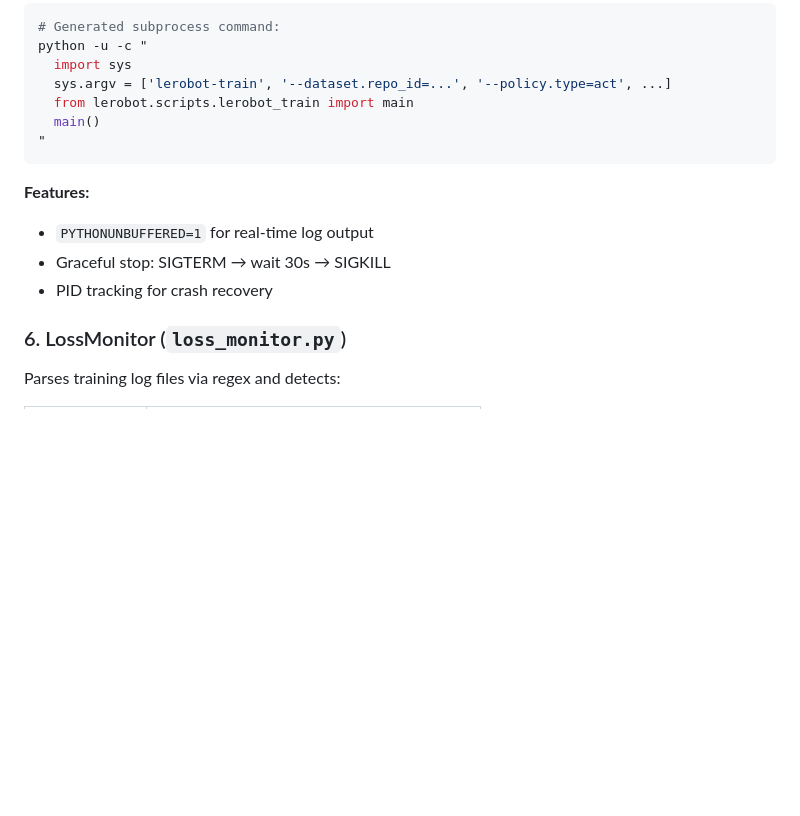
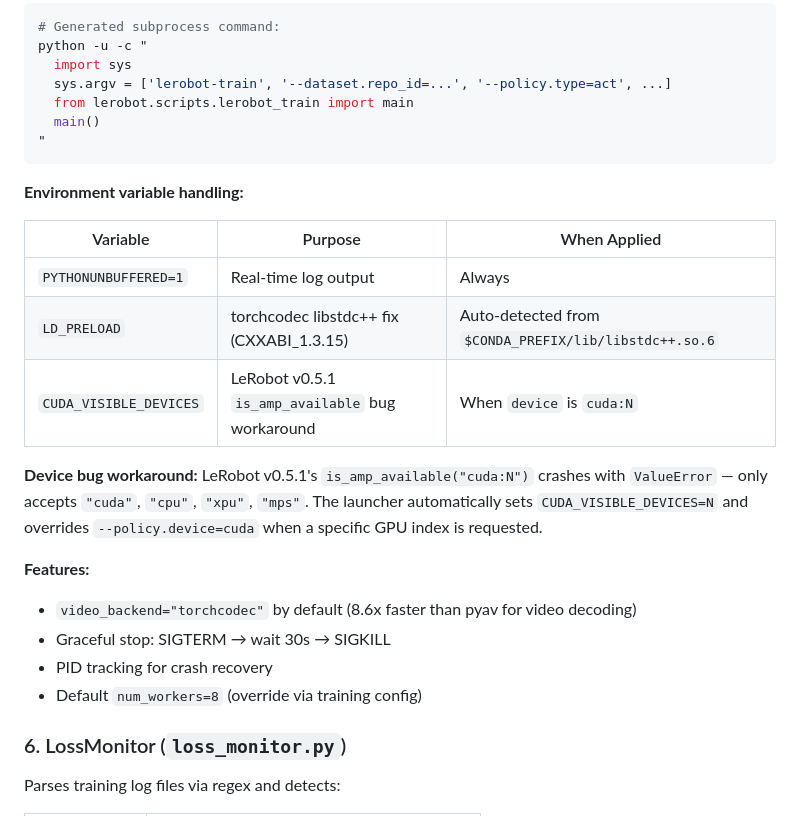
Before and after one commit to phanghonghao/FuRoC-SO-ARM101-LeRobot, a Markdown page: docs/github_readme/orchestrator_architecture.md, the part around the change. Rendered like a GitHub page; blank space fills up the shorter version.

Commit message:
更新orchestrator架构文档: TrainingLauncher torchcodec/LD_PRELOAD/CUDA_VISIBLE_DEVICES说明
Co-Authored-By: Claude Opus 4.6 <noreply@anthropic.com>

````diff
--- a/docs/github_readme/orchestrator_architecture.md
+++ b/docs/github_readme/orchestrator_architecture.md
@@ -164,10 +164,21 @@ python -u -c "
 "
 ```
 
+**Environment variable handling:**
+
+| Variable | Purpose | When Applied |
+|----------|---------|-------------|
+| `PYTHONUNBUFFERED=1` | Real-time log output | Always |
+| `LD_PRELOAD` | torchcodec libstdc++ fix (CXXABI_1.3.15) | Auto-detected from `$CONDA_PREFIX/lib/libstdc++.so.6` |
+| `CUDA_VISIBLE_DEVICES` | LeRobot v0.5.1 `is_amp_available` bug workaround | When `device` is `cuda:N` |
+
+**Device bug workaround:** LeRobot v0.5.1's `is_amp_available("cuda:N")` crashes with `ValueError` — only accepts `"cuda"`, `"cpu"`, `"xpu"`, `"mps"`. The launcher automatically sets `CUDA_VISIBLE_DEVICES=N` and overrides `--policy.device=cuda` when a specific GPU index is requested.
+
 **Features:**
-- `PYTHONUNBUFFERED=1` for real-time log output
+- `video_backend="torchcodec"` by default (8.6x faster than pyav for video decoding)
 - Graceful stop: SIGTERM → wait 30s → SIGKILL
 - PID tracking for crash recovery
+- Default `num_workers=8` (override via training config)
 
 ### 6. LossMonitor (`loss_monitor.py`)
 
````
